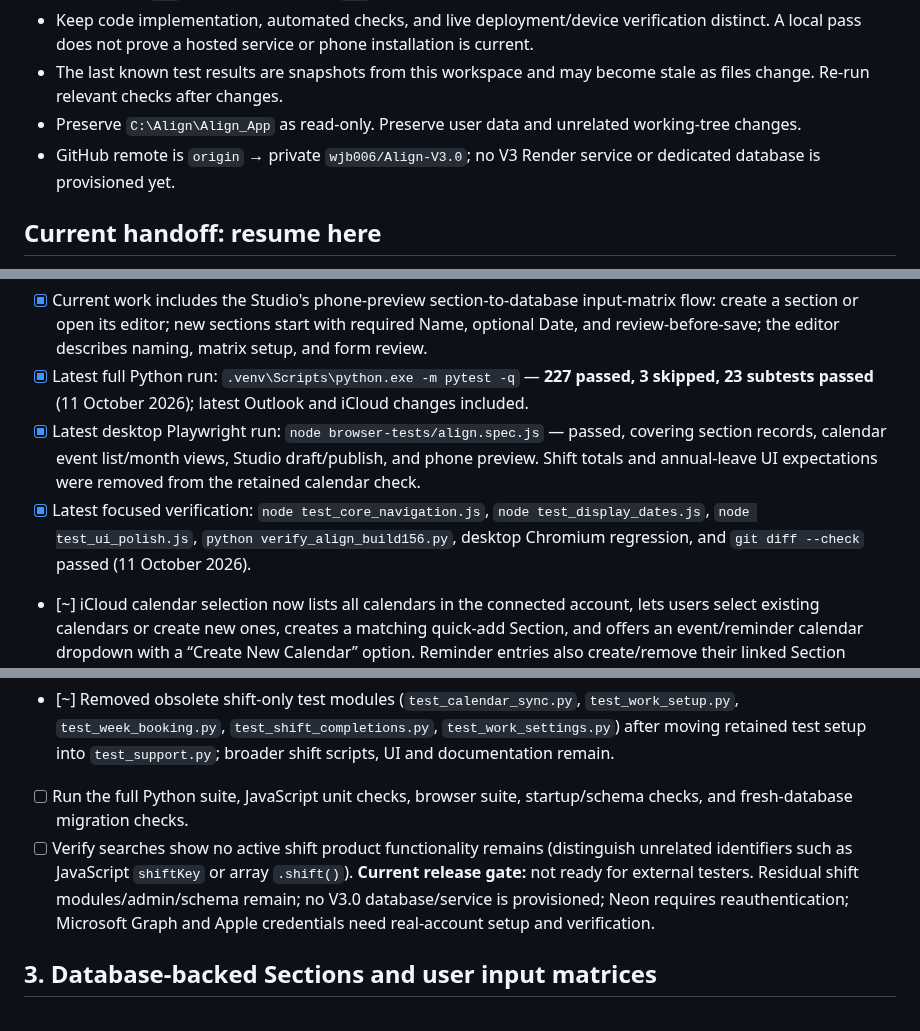
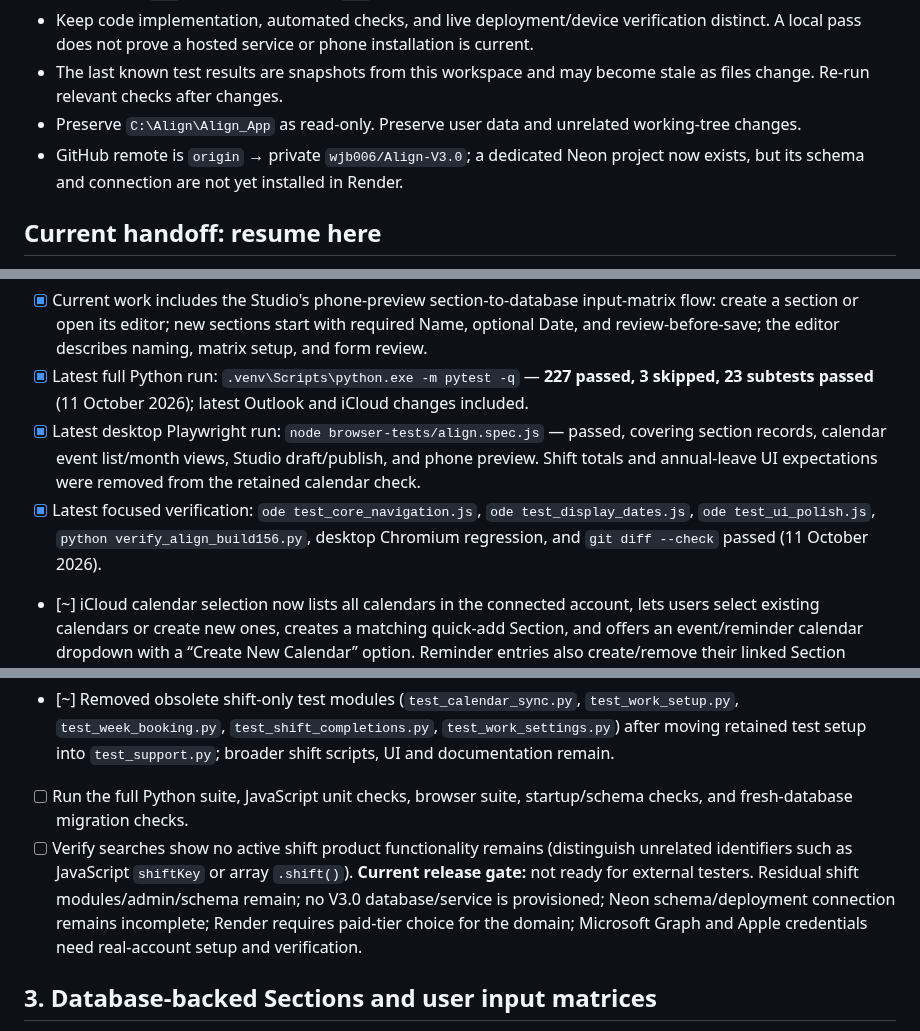
Before and after one commit to wjb006/Align-V3.0, a Markdown page: BUILD_CHECKLIST.md, 3 parts joined by grey strips. Drawn GitHub-style.

```diff
--- a/BUILD_CHECKLIST.md
+++ b/BUILD_CHECKLIST.md
@@ -14,13 +14,13 @@
 - Keep code implementation, automated checks, and live deployment/device verification distinct. A local pass does not prove a hosted service or phone installation is current.
 - The last known test results are snapshots from this workspace and may become stale as files change. Re-run relevant checks after changes.
 - Preserve `C:\Align\Align_App` as read-only. Preserve user data and unrelated working-tree changes.
-- GitHub remote is `origin` → private `wjb006/Align-V3.0`; no V3 Render service or dedicated database is provisioned yet.
+- GitHub remote is `origin` → private `wjb006/Align-V3.0`; a dedicated Neon project now exists, but its schema and connection are not yet installed in Render.
 ## Current handoff: resume here
 - [~] Main rebuild work continues on `codex/align-v3-rebuild`; event-feed and test-retirement changes are committed and pushed (`347ab82`).
 - [x] Current work includes the Studio's phone-preview section-to-database input-matrix flow: create a section or open its editor; new sections start with required Name, optional Date, and review-before-save; the editor describes naming, matrix setup, and form review.
 - [x] Latest full Python run: `.venv\Scripts\python.exe -m pytest -q` — **227 passed, 3 skipped, 23 subtests passed** (11 October 2026); latest Outlook and iCloud changes included.
 - [x] Latest desktop Playwright run: `node browser-tests/align.spec.js` — passed, covering section records, calendar event list/month views, Studio draft/publish, and phone preview. Shift totals and annual-leave UI expectations were removed from the retained calendar check.
-- [x] Latest focused verification: `node test_core_navigation.js`, `node test_display_dates.js`, `node test_ui_polish.js`, `python verify_align_build156.py`, desktop Chromium regression, and `git diff --check` passed (11 October 2026).
+- [x] Latest focused verification: `ode test_core_navigation.js`, `ode test_display_dates.js`, `ode test_ui_polish.js`, `python verify_align_build156.py`, desktop Chromium regression, and `git diff --check` passed (11 October 2026).
 - [~] iCloud calendar selection now lists all calendars in the connected account, lets users select existing calendars or create new ones, creates a matching quick-add Section, and offers an event/reminder calendar dropdown with a “Create New Calendar” option. Reminder entries also create/remove their linked Section calendar event. Focused regressions and desktop browser checks pass; verify with a real Apple account, connected calendar sync, and hosted user isolation before marking complete.
 - [~] Pixel 7 Chromium and iPhone 13 WebKit passed in an earlier browser matrix, before the newest database-matrix handoff changes. Re-run those profiles after the next meaningful UI changes.
 - [~] Shift removal remains the largest local brief requirement. The public V3 user flow and selected shift APIs are retired; legacy modules, local Admin UI and schema still contain shift functionality. Legacy shift data remains stored. Align's subscribed calendar and iCloud sync now use Section events only.
@@ -60,7 +61,7 @@
 - [~] Removed obsolete shift-only test modules (`test_calendar_sync.py`, `test_work_setup.py`, `test_week_booking.py`, `test_shift_completions.py`, `test_work_settings.py`) after moving retained test setup into `test_support.py`; broader shift scripts, UI and documentation remain.
 - [ ] Run the full Python suite, JavaScript unit checks, browser suite, startup/schema checks, and fresh-database migration checks.
 - [ ] Verify searches show no active shift product functionality remains (distinguish unrelated identifiers such as JavaScript `shiftKey` or array `.shift()`).
-**Current release gate:** not ready for external testers. Residual shift modules/admin/schema remain; no V3.0 database/service is provisioned; Neon requires reauthentication; Microsoft Graph and Apple credentials need real-account setup and verification.
+**Current release gate:** not ready for external testers. Residual shift modules/admin/schema remain; no V3.0 database/service is provisioned; Neon schema/deployment connection remains incomplete; Render requires paid-tier choice for the domain; Microsoft Graph and Apple credentials need real-account setup and verification.
 ## 3. Database-backed Sections and user input matrices
 - [x] Add numbered SQLite/Postgres migrations for `calendar_links`, `section_defs`, and `section_fields`; include them in migration expectations and hosted test fixture.
 - [x] Materialize published Builder layouts into database section definitions; keep submitted user data in private per-user `builder_records` storage.
```
Also changed, not shown: other parts of BUILD_CHECKLIST.md (+11 -8 lines).
